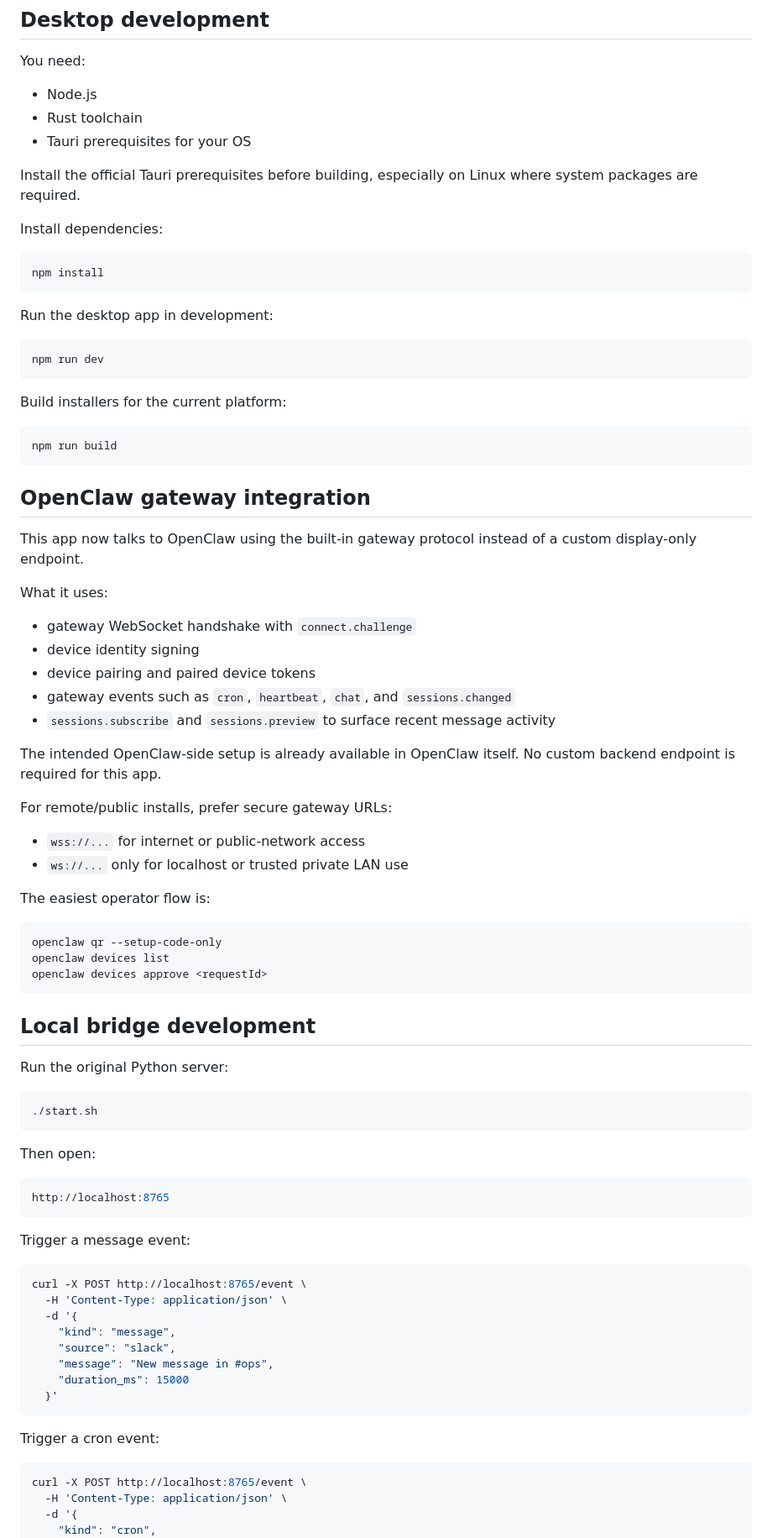
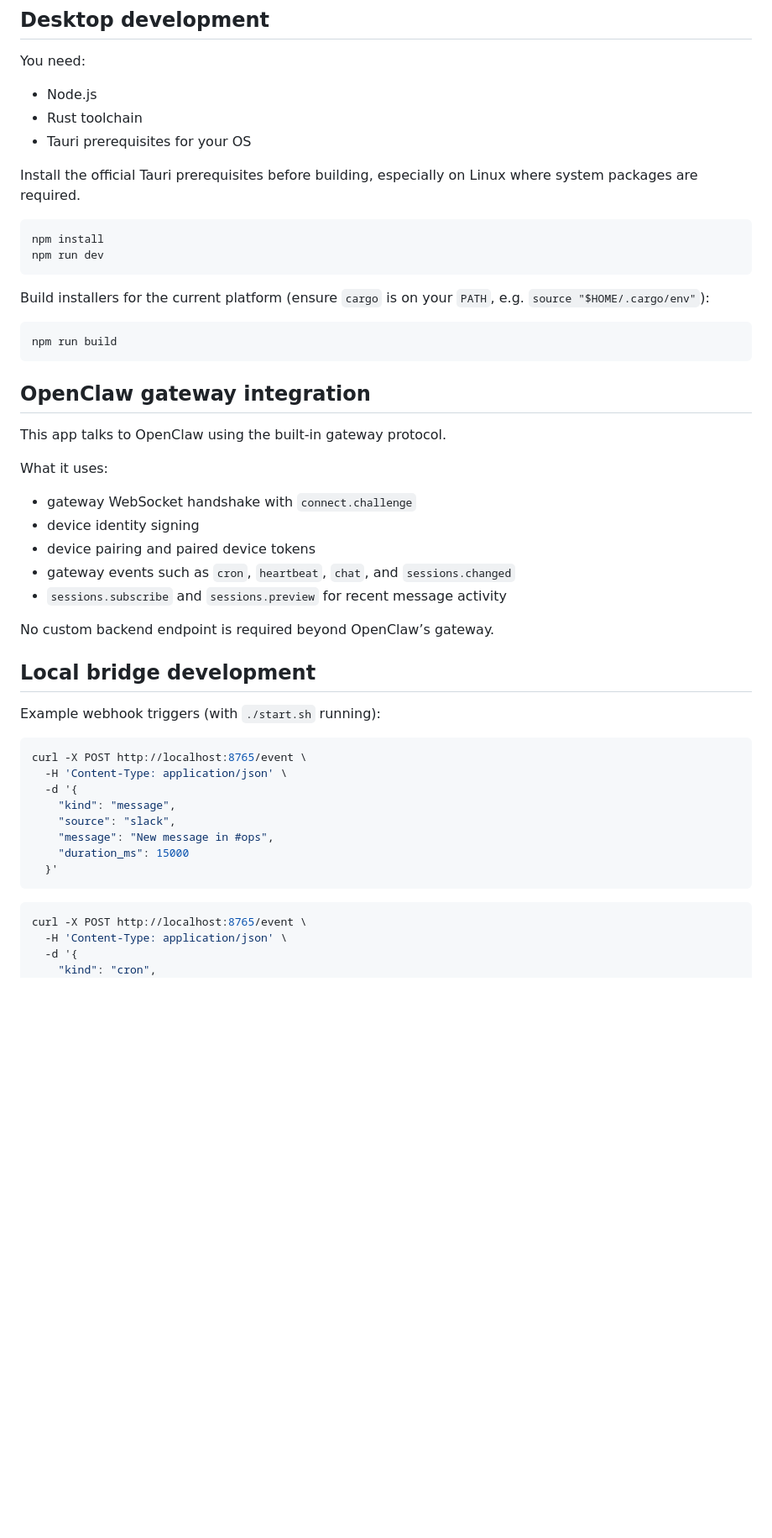
Before and after one commit to ferpinedo/openclaw-screensaver, a Markdown page: README.md, the part around one of its changes. Shown at 84% size. Rendered like a GitHub page; blank space fills up the shorter version.

````diff
--- a/README.md
+++ b/README.md
@@ -110,19 +117,12 @@ You need:
 
 Install the official Tauri prerequisites before building, especially on Linux where system packages are required.
 
-Install dependencies:
-
 ```bash
 npm install
-```
-
-Run the desktop app in development:
-
-```bash
 npm run dev
 ```
 
-Build installers for the current platform:
+Build installers for the current platform (ensure `cargo` is on your `PATH`, e.g. `source "$HOME/.cargo/env"`):
 
 ```bash
 npm run build
@@ -130,7 +130,7 @@ npm run build
 
 ## OpenClaw gateway integration
 
-This app now talks to OpenClaw using the built-in gateway protocol instead of a custom display-only endpoint.
+This app talks to OpenClaw using the built-in gateway protocol.
 
 What it uses:
 
@@ -138,38 +138,13 @@ What it uses:
 - device identity signing
 - device pairing and paired device tokens
 - gateway events such as `cron`, `heartbeat`, `chat`, and `sessions.changed`
-- `sessions.subscribe` and `sessions.preview` to surface recent message activity
+- `sessions.subscribe` and `sessions.preview` for recent message activity
 
-The intended OpenClaw-side setup is already available in OpenClaw itself. No custom backend endpoint is required for this app.
-
-For remote/public installs, prefer secure gateway URLs:
-
-- `wss://...` for internet or public-network access
-- `ws://...` only for localhost or trusted private LAN use
-
-The easiest operator flow is:
-
-```bash
-openclaw qr --setup-code-only
-openclaw devices list
-openclaw devices approve <requestId>
-```
+No custom backend endpoint is required beyond OpenClaw’s gateway.
 
 ## Local bridge development
 
-Run the original Python server:
-
-```bash
-./start.sh
-```
-
-Then open:
-
-```bash
-http://localhost:8765
-```
-
-Trigger a message event:
+Example webhook triggers (with `./start.sh` running):
 
 ```bash
 curl -X POST http://localhost:8765/event \
@@ -182,8 +157,6 @@ curl -X POST http://localhost:8765/event \
   }'
 ```
 
-Trigger a cron event:
-
 ```bash
 curl -X POST http://localhost:8765/event \
   -H 'Content-Type: application/json' \
````
Also changed, not shown: other parts of README.md (+125 -72 lines).
